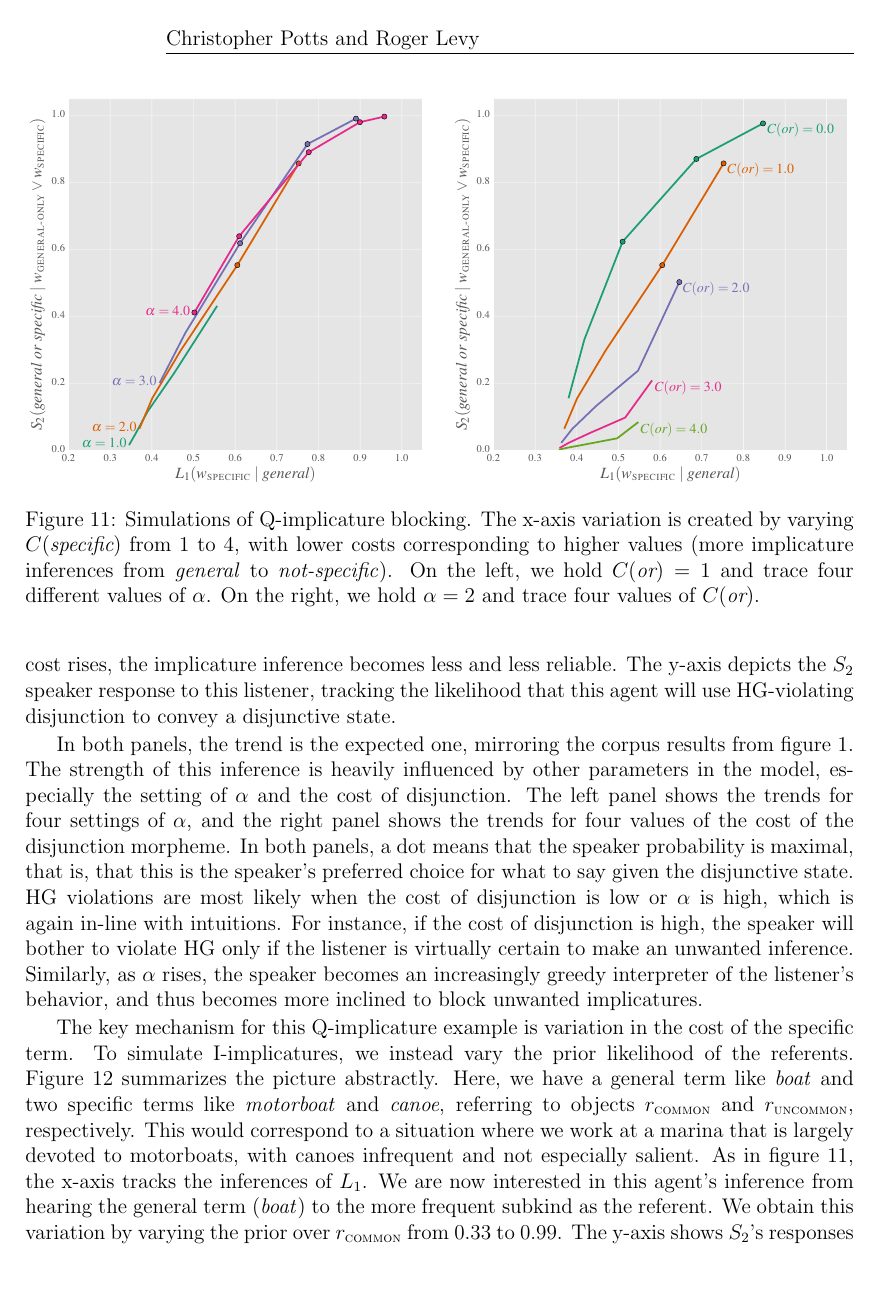
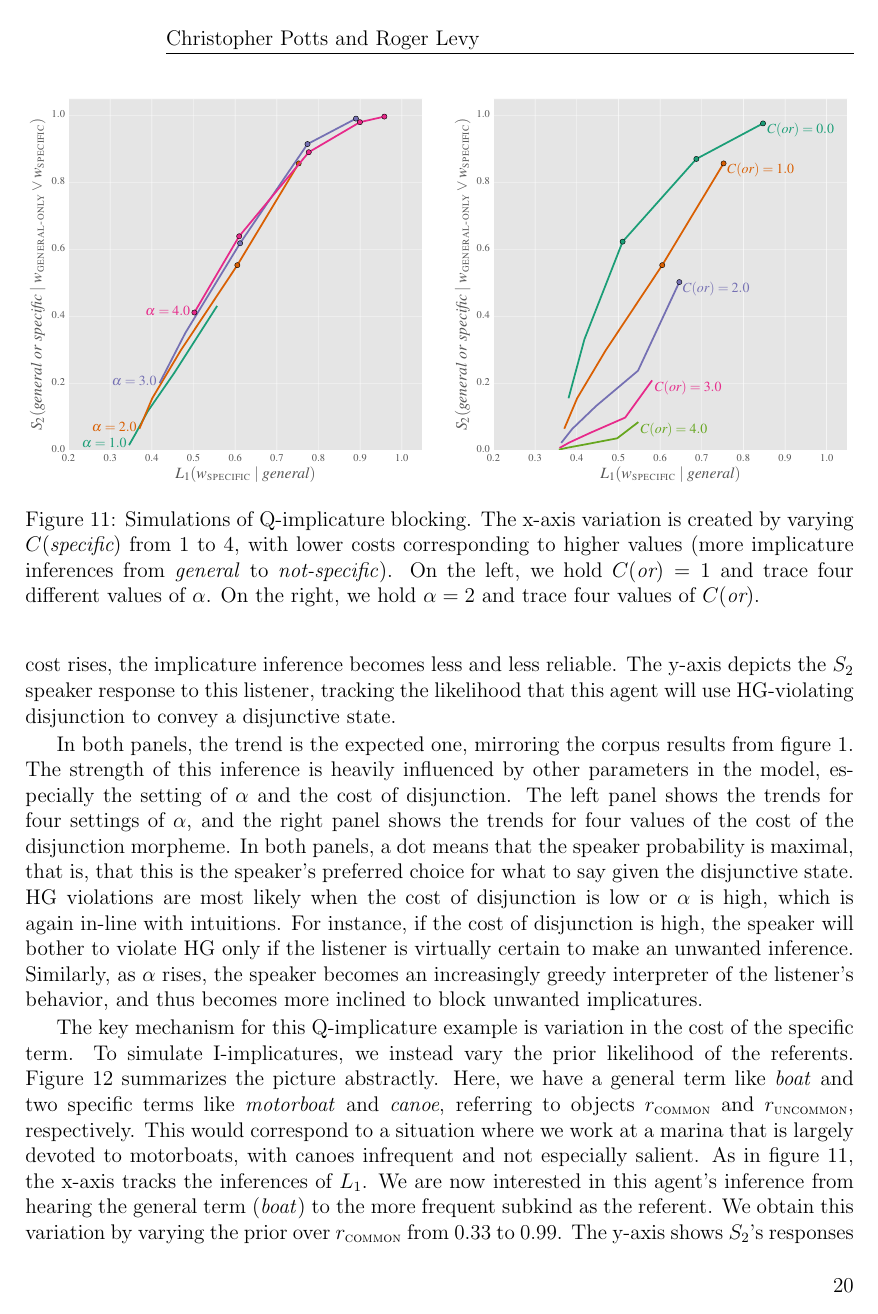
Before and after one commit to rlevy/pragmatic_disjunction, a LaTeX paper (bls41/PottsLevy_BLS41.tex): page 20 of 27. Compiled offline with pdfLaTeX.

Commit message:
Annotated PDF

```diff
--- a/bls41/PottsLevy_BLS41.tex
+++ b/bls41/PottsLevy_BLS41.tex
@@ -10,6 +10,8 @@
 \fancyhf{}
 \fancyhead[LE]{Christopher Potts and Roger Levy}					%ENTER AUTHOR NAME HERE
 \fancyhead[RO]{\it Negotiating lexical uncertainty and speaker expertise with disjunction}   %ENTER TITLE HERE
+% Temporary page numbers:
+\fancyfoot[LO, RE]{\thepage}
 
 \input{preamble}
 
```
